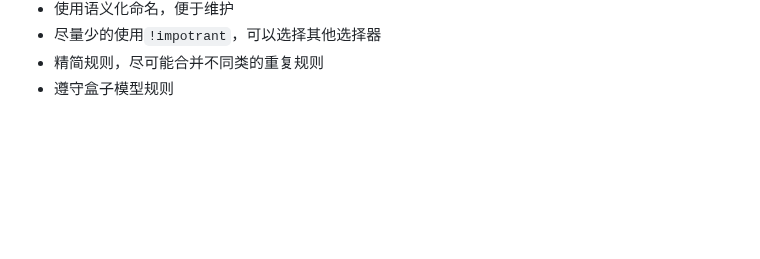
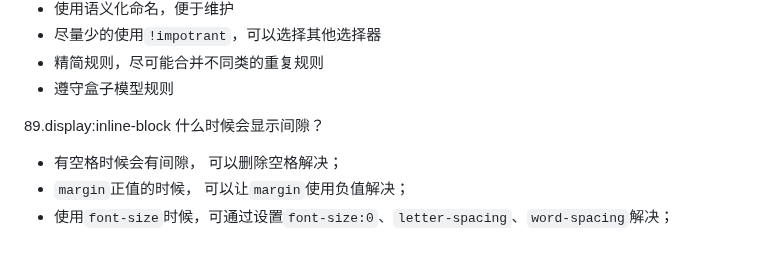
Before and after one commit to EastWerewolf/FragmentLearning, a Markdown page: js/Vue3.0/request.md, the part around the change. Rendered like a GitHub page; blank space fills up the shorter version.

Commit message:
display:inline-block 什么时候会显示间隙？

```diff
--- a/js/Vue3.0/request.md
+++ b/js/Vue3.0/request.md
@@ -2863,3 +2863,11 @@ html:
 - 尽量少的使用`!impotrant`，可以选择其他选择器
 - 精简规则，尽可能合并不同类的重复规则
 - 遵守盒子模型规则
+
+
+
+89.display:inline-block 什么时候会显示间隙？
+
+- 有空格时候会有间隙， 可以删除空格解决；
+- `margin`正值的时候， 可以让`margin`使用负值解决；
+- 使用`font-size`时候，可通过设置`font-size:0`、`letter-spacing`、`word-spacing`解决；
```
